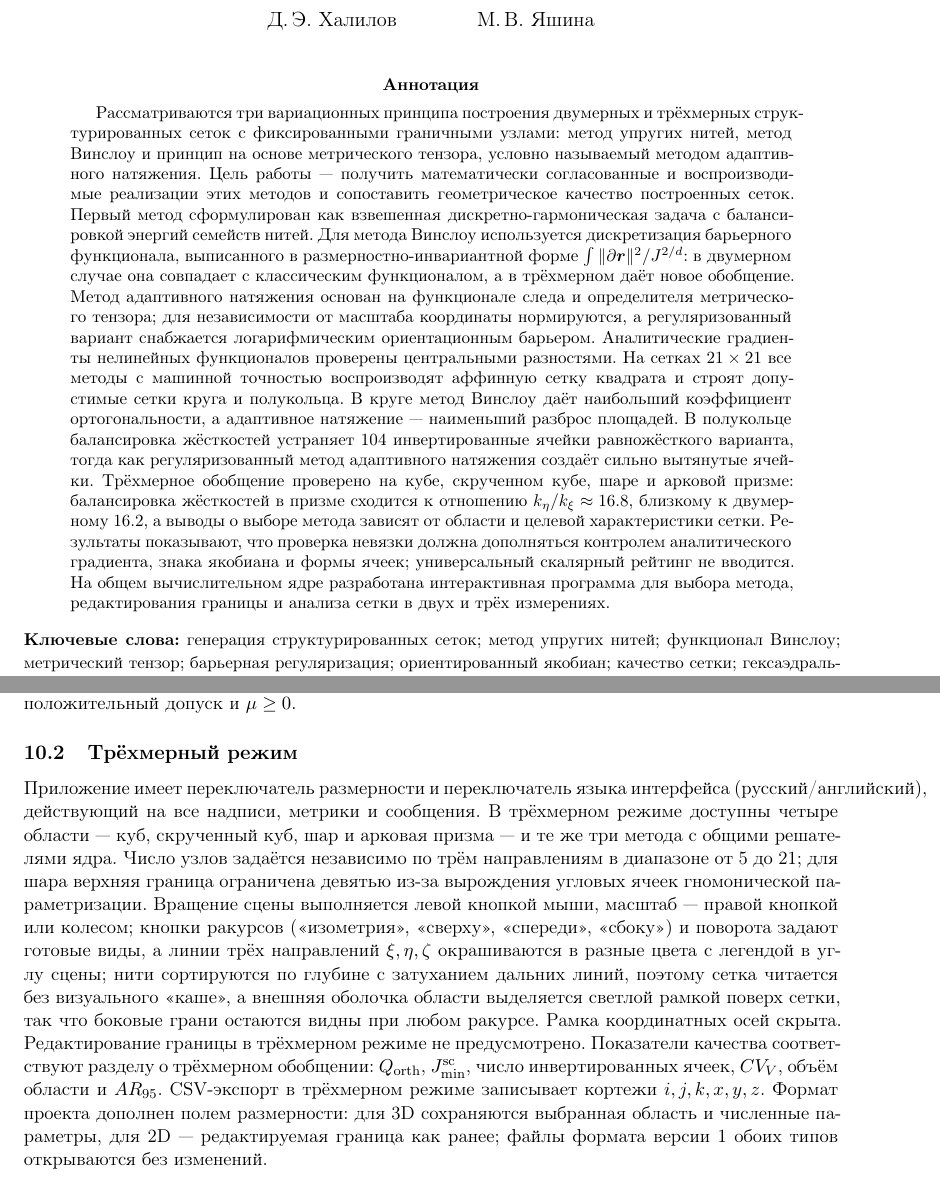
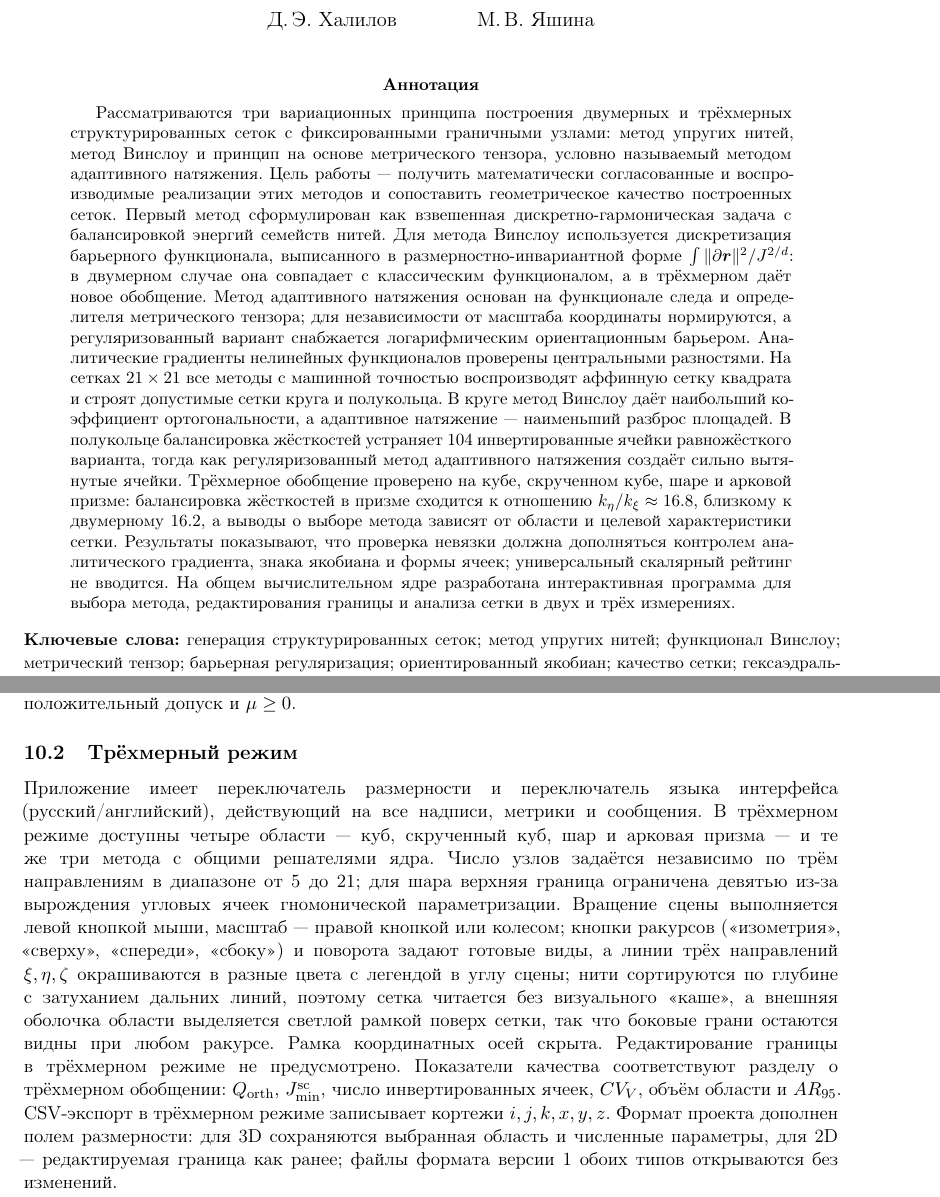
Before and after one commit to jabrailkhalil/MeshGridStudio, a LaTeX paper (article.tex): two parts of pages 1 and 15 of 18, joined at a grey line, cut so that both start at the same text. Compiled offline with pdfLaTeX.

```diff
--- a/article.tex
+++ b/article.tex
@@ -44,6 +44,7 @@
 \maketitle
 
 \begin{abstract}
+\setlength{\emergencystretch}{1em}
 Рассматриваются три вариационных принципа построения двумерных и
 трёхмерных
 структурированных сеток с фиксированными граничными узлами:
@@ -1130,6 +1131,7 @@
 
 \subsection{Трёхмерный режим}
 
+{\setlength{\emergencystretch}{6em}
 Приложение имеет переключатель размерности и переключатель языка
 интерфейса (русский/английский), действующий на все надписи, метрики и
 сообщения. В трёхмерном режиме доступны
@@ -1154,6 +1156,7 @@
 размерности: для 3D сохраняются выбранная область и численные параметры,
 для 2D --- редактируемая граница как ранее; файлы формата версии 1
 обоих типов открываются без изменений.
+\par}
 
 \subsection{Задание области и интерактивное редактирование}
 
```
Also changed, not shown: output/generated/results.csv (+1 -1 lines), output/generated/results_table.tex (+1 -1 lines).
